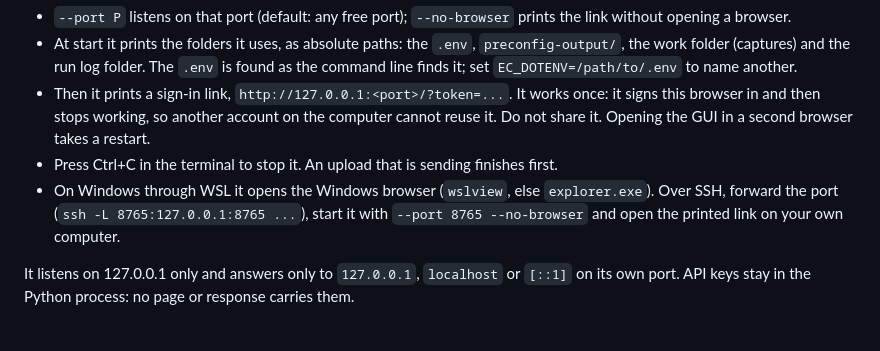
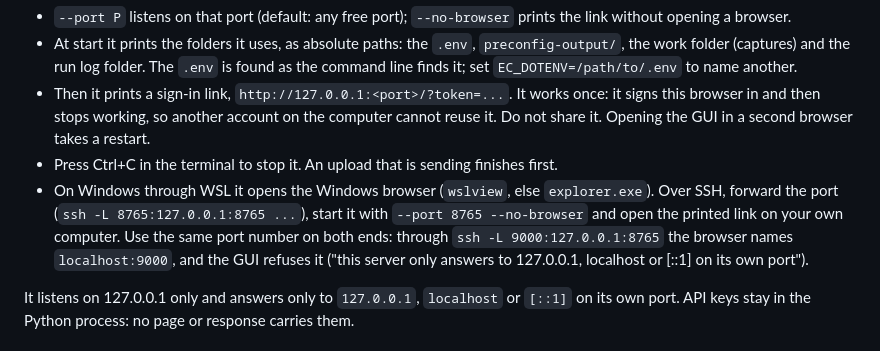
Before and after one commit to Crypto-Gi/edgeconnect-preconfig, a Markdown page: docs/GUI.md, the part around the change. Drawn GitHub-style.

Commit message:
GUI docs: over SSH, forward the same port number; Ubuntu check replaces WSL
The GUI answers only to 127.0.0.1, localhost or [::1] on its own port
(the DNS-rebinding guard). A tunnel such as ssh -L 9000:127.0.0.1:8765
makes the browser name localhost:9000, so the GUI refuses it with 421.
Checked: Host localhost:9000 gives 421, localhost:8765 passes the Host
check. docs/GUI.md now says to use the same port on both ends.

The owner has no Windows machine, so step 11's check by hand runs the GUI
on an Ubuntu host over SSH instead, as the automation GUI's release did.
WSL stays untested.

Co-Authored-By: Claude Opus 5.5 <noreply@anthropic.com>
Claude-Session: https://claude.ai/code/session_012Q8Rmij28Fvqcddv8NEeiu

```diff
--- a/docs/GUI.md
+++ b/docs/GUI.md
@@ -17,7 +17,7 @@ python3 -m toolkit.gui --port 8765 --no-browser # a fixed port; only prints the
 - At start it prints the folders it uses, as absolute paths: the `.env`, `preconfig-output/`, the work folder (captures) and the run log folder. The `.env` is found as the command line finds it; set `EC_DOTENV=/path/to/.env` to name another.
 - Then it prints a sign-in link, `http://127.0.0.1:<port>/?token=...`. It works once: it signs this browser in and then stops working, so another account on the computer cannot reuse it. Do not share it. Opening the GUI in a second browser takes a restart.
 - Press Ctrl+C in the terminal to stop it. An upload that is sending finishes first.
-- On Windows through WSL it opens the Windows browser (`wslview`, else `explorer.exe`). Over SSH, forward the port (`ssh -L 8765:127.0.0.1:8765 ...`), start it with `--port 8765 --no-browser` and open the printed link on your own computer.
+- On Windows through WSL it opens the Windows browser (`wslview`, else `explorer.exe`). Over SSH, forward the port (`ssh -L 8765:127.0.0.1:8765 ...`), start it with `--port 8765 --no-browser` and open the printed link on your own computer. Use the same port number on both ends: through `ssh -L 9000:127.0.0.1:8765` the browser names `localhost:9000`, and the GUI refuses it ("this server only answers to 127.0.0.1, localhost or [::1] on its own port").
 
 It listens on 127.0.0.1 only and answers only to `127.0.0.1`, `localhost` or `[::1]` on its own port. API keys stay in the Python process: no page or response carries them.
 
```
Also changed, not shown: docs/gui/BUILD_PLAN.md (+1 -0 lines).
